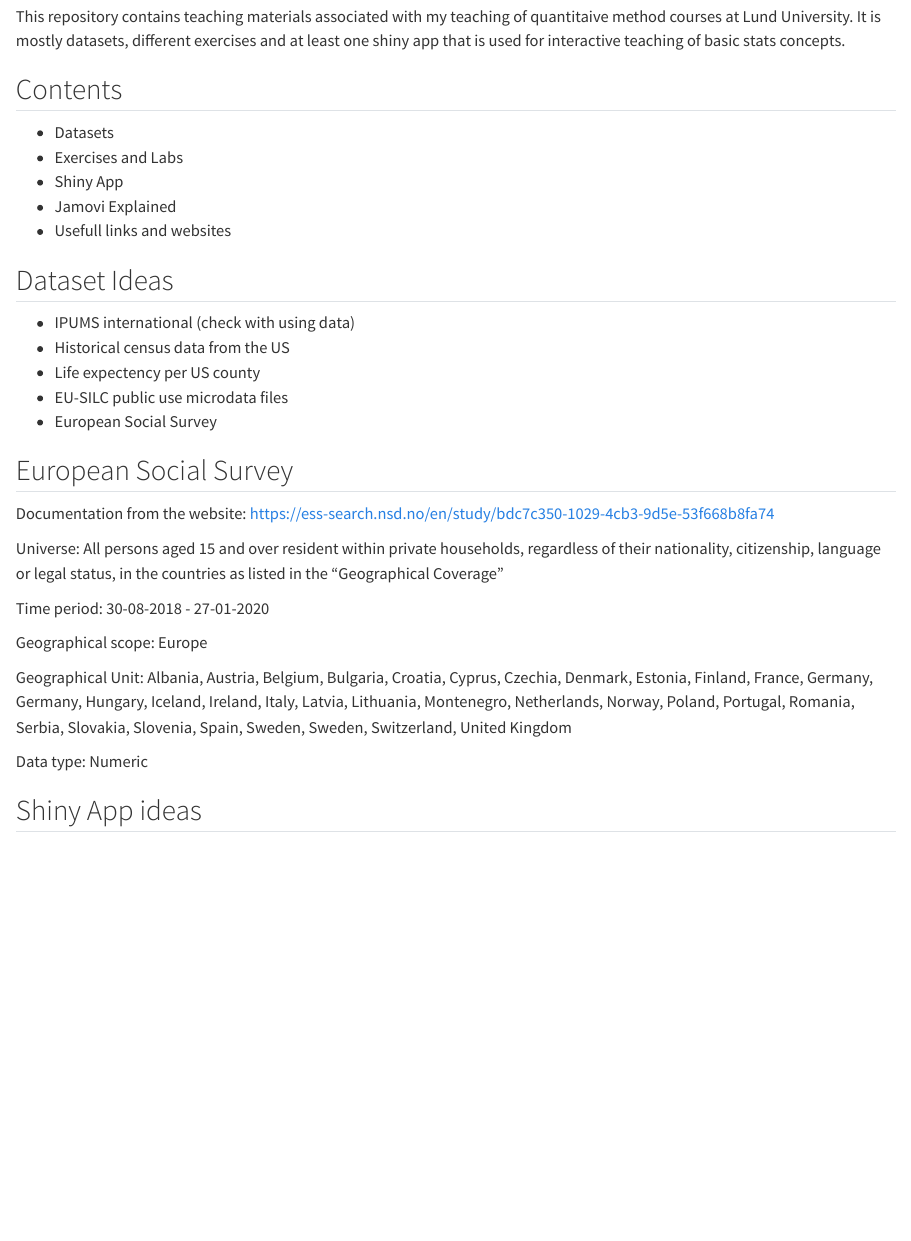
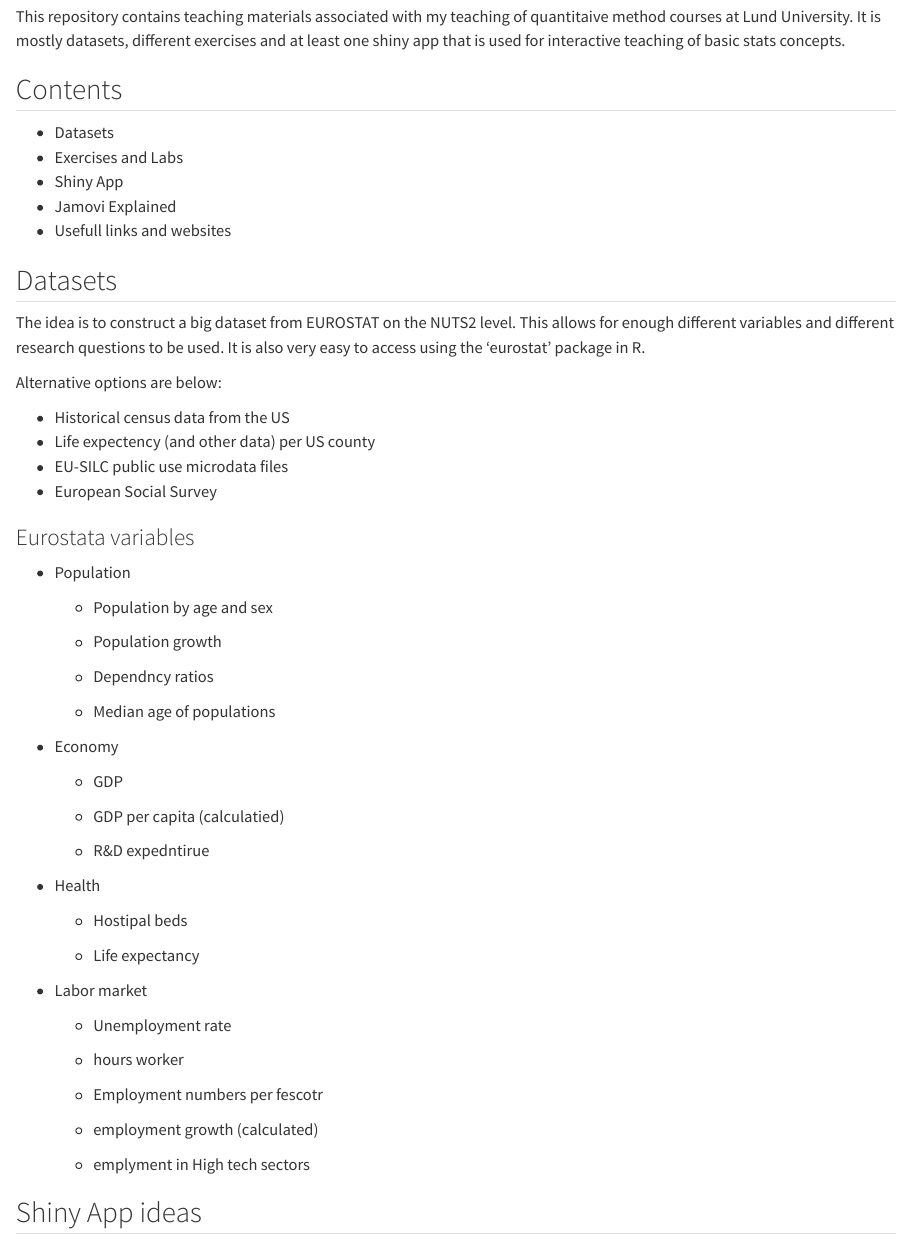
Before and after one commit to sebhanika/stats_teaching, a Quarto document (Notes_teaching_proj.qmd): the page in a window 1100 px wide, from 130 px down. Rendered offline with R 4.5, knitr and Pandoc in place of Quarto, with nearby package versions.

Commit message:
continue on datapret, eurostat

```diff
--- a/Notes_teaching_proj.qmd
+++ b/Notes_teaching_proj.qmd
@@ -10,42 +10,69 @@ This repository contains teaching materials associated with my teaching of quant
 
 ## Contents
 
-- Datasets
-- Exercises and Labs
-- Shiny App
-- Jamovi Explained
-- Usefull links and websites
+-   Datasets
+-   Exercises and Labs
+-   Shiny App
+-   Jamovi Explained
+-   Usefull links and websites
 
-## Dataset Ideas
+## Datasets
 
-- IPUMS international (check with using data)
-- Historical census data from the US
-- Life expectency per US county
-- EU-SILC public use microdata files
-- European Social Survey
+The idea is to construct a big dataset from EUROSTAT on the NUTS2 level. This allows for enough different variables and different research questions to be used. It is also very easy to access using the 'eurostat' package in R.
 
-## European Social Survey
+Alternative options are below:
 
-Documentation from the website: https://ess-search.nsd.no/en/study/bdc7c350-1029-4cb3-9d5e-53f668b8fa74
+-   Historical census data from the US
+-   Life expectency (and other data) per US county
+-   EU-SILC public use microdata files
+-   European Social Survey
 
-Universe: All persons aged 15 and over resident within private households, regardless of their nationality, citizenship, language or legal status, in the countries as listed in the "Geographical Coverage"
+### Eurostata variables
 
-Time period: 30-08-2018 - 27-01-2020
+-   Population
 
-Geographical scope: Europe
+    -   Population by age and sex
 
-Geographical Unit: Albania, Austria, Belgium, Bulgaria, Croatia, Cyprus, Czechia, Denmark, Estonia, Finland, France, Germany, Germany, Hungary, Iceland, Ireland, Italy, Latvia, Lithuania, Montenegro, Netherlands, Norway, Poland, Portugal, Romania, Serbia, Slovakia, Slovenia, Spain, Sweden, Sweden, Switzerland, United Kingdom
+    -   Population growth
 
-Data type: Numeric
+    -   Dependncy ratios
+
+    -   Median age of populations
+
+-   Economy
+
+    -   GDP
+
+    -   GDP per capita (calculatied)
+
+    -   R&D expedntirue
+
+-   Health
+
+    -   Hostipal beds
+
+    -   Life expectancy
+
+-   Labor market
+
+    -   Unemployment rate
+
+    -   hours worker
+
+    -   Employment numbers per fescotr
+
+    -   employment growth (calculated)
+
+    -   emplyment in High tech sectors
 
 ## Shiny App ideas
 
 The app should focus in teaching basic statistical concepts through mostly visual and interactive features:
 
-- Effect of sample size
-- Visualizing a bar plot
-- Measures of central tendancy
-  - Effect of outliers on the mean
-- Measure of spread
-  - Stepwise calculation of the standard deviation
-  - Relationship between standard deviation and the mean
+-   Effect of sample size
+-   Visualizing a bar plot
+-   Measures of central tendancy
+    -   Effect of outliers on the mean
+-   Measure of spread
+    -   Stepwise calculation of the standard deviation
+    -   Relationship between standard deviation and the mean
```
Also changed, not shown: stats_scrips/prep_data.R (+91 -3 lines).
